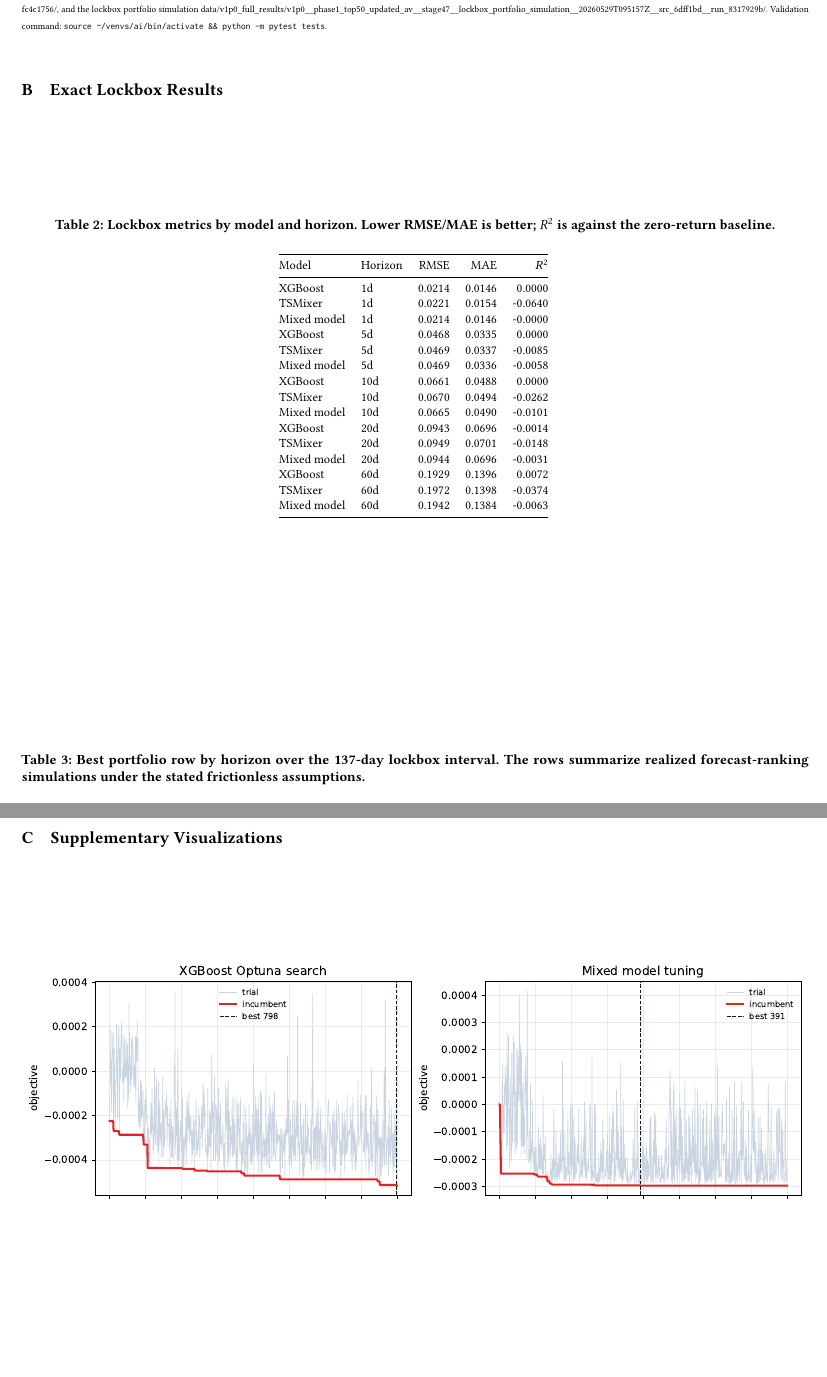
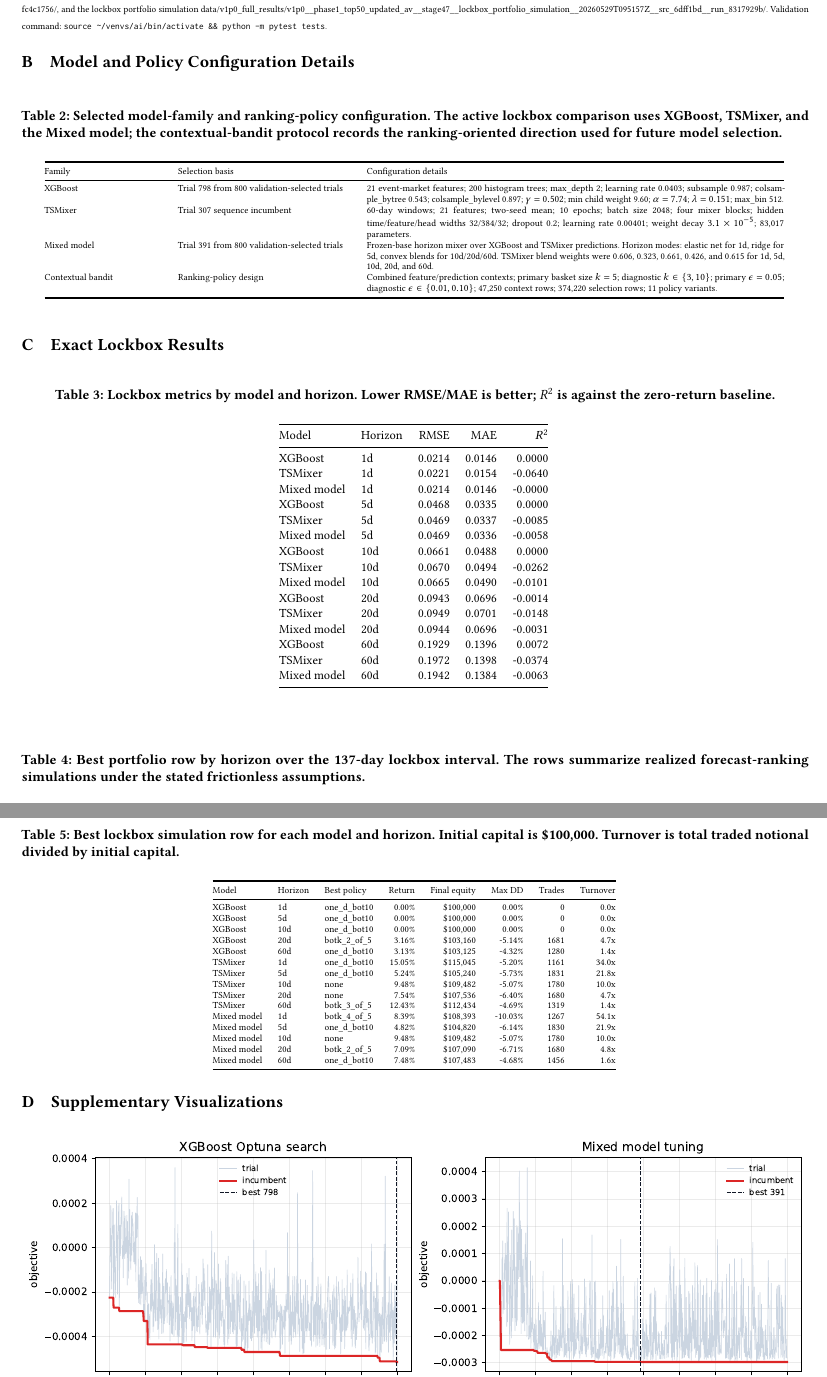
Before and after one commit to ValdiviaEng/financial-event-state-forecasting, a LaTeX paper (FinalReport.tex): two parts of pages 4 and 5 of 7, joined at a grey line, cut so that both start at the same text, the shorter picture padded with empty space. Compiled offline with pdfLaTeX.

Commit message:
finished project

```diff
--- a/FinalReport.tex
+++ b/FinalReport.tex
@@ -80,6 +82,24 @@
 \begingroup\scriptsize\sloppy
 Repository: \url{https://github.com/ValdiviaEng/financial-event-state-forecasting.git}. Primary evidence roots are XGBoost \url{data/v1p0_full_results/v1p0__phase1_top50_updated_av__stage43__xgboost_tuning__20260528T100000Z__src_6dff1bd__run_40f1c9a0/}, the Mixed model \url{data/v1p0_full_results/v1p0__phase1_top50_updated_av__stage48__frozen_tsmixer_horizon_mixer__20260529T093301Z__src_6dff1bd__run_fc4c1756/}, and the lockbox portfolio simulation \url{data/v1p0_full_results/v1p0__phase1_top50_updated_av__stage47__lockbox_portfolio_simulation__20260529T095157Z__src_6dff1bd__run_8317929b/}. Validation command: \texttt{source \string~/venvs/ai/bin/activate \&\& python -m pytest tests}.
 \endgroup
+
+\section{Model and Policy Configuration Details}
+\begin{table}[H]
+\centering
+\scriptsize
+\caption{Selected model-family and ranking-policy configuration. The active lockbox comparison uses XGBoost, TSMixer, and the Mixed model; the contextual-bandit protocol records the ranking-oriented direction used for future model selection.}
+\begin{tabular}{@{}p{0.15\linewidth}p{0.22\linewidth}p{0.53\linewidth}@{}}
+\toprule
+Family & Selection basis & Configuration details \\
+\midrule
+XGBoost & Trial 798 from 800 validation-selected trials & 21 event-market features; 200 histogram trees; max\_depth 2; learning rate 0.0403; subsample 0.987; colsample\_bytree 0.543; colsample\_bylevel 0.897; $\gamma=0.502$; min child weight 9.60; $\alpha=7.74$; $\lambda=0.151$; max\_bin 512. \\
+TSMixer & Trial 307 sequence incumbent & 60-day windows; 21 features; two-seed mean; 10 epochs; batch size 2048; four mixer blocks; hidden time/feature/head widths 32/384/32; dropout 0.2; learning rate 0.00401; weight decay $3.1\times10^{-5}$; 83,017 parameters. \\
+Mixed model & Trial 391 from 800 validation-selected trials & Frozen-base horizon mixer over XGBoost and TSMixer predictions. Horizon modes: elastic net for 1d, ridge for 5d, convex blends for 10d/20d/60d. TSMixer blend weights were 0.606, 0.323, 0.661, 0.426, and 0.615 for 1d, 5d, 10d, 20d, and 60d. \\
+Contextual bandit & Ranking-policy design & Combined feature/prediction contexts; primary basket size $k=5$; diagnostic $k\in\{3,10\}$; primary $\epsilon=0.05$; diagnostic $\epsilon\in\{0.01,0.10\}$; 47,250 context rows; 374,220 selection rows; 11 policy variants. \\
+\bottomrule
+\end{tabular}
+\label{tab:model_config_details}
+\end{table}
 
 \section{Exact Lockbox Results}
 \begin{table}[H]
@@ -126,6 +146,34 @@
 \bottomrule
 \end{tabular}
 \label{tab:portfolio_horizon_results}
+\end{table}
+
+\begin{table}[H]
+\centering
+\scriptsize
+\caption{Best lockbox simulation row for each model and horizon. Initial capital is \$100,000. Turnover is total traded notional divided by initial capital.}
+\begin{tabular}{@{}lllrrrrr@{}}
+\toprule
+Model & Horizon & Best policy & Return & Final equity & Max DD & Trades & Turnover \\
+\midrule
+XGBoost & 1d & one\_d\_bot10 & 0.00\% & \$100,000 & 0.00\% & 0 & 0.0x \\
+XGBoost & 5d & one\_d\_bot10 & 0.00\% & \$100,000 & 0.00\% & 0 & 0.0x \\
+XGBoost & 10d & one\_d\_bot10 & 0.00\% & \$100,000 & 0.00\% & 0 & 0.0x \\
+XGBoost & 20d & botk\_2\_of\_5 & 3.16\% & \$103,160 & -5.14\% & 1681 & 4.7x \\
+XGBoost & 60d & one\_d\_bot10 & 3.13\% & \$103,125 & -4.32\% & 1280 & 1.4x \\
+TSMixer & 1d & one\_d\_bot10 & 15.05\% & \$115,045 & -5.20\% & 1161 & 34.0x \\
+TSMixer & 5d & one\_d\_bot10 & 5.24\% & \$105,240 & -5.73\% & 1831 & 21.8x \\
+TSMixer & 10d & none & 9.48\% & \$109,482 & -5.07\% & 1780 & 10.0x \\
+TSMixer & 20d & none & 7.54\% & \$107,536 & -6.40\% & 1680 & 4.7x \\
+TSMixer & 60d & botk\_3\_of\_5 & 12.43\% & \$112,434 & -4.69\% & 1319 & 1.4x \\
+Mixed model & 1d & botk\_4\_of\_5 & 8.39\% & \$108,393 & -10.03\% & 1267 & 54.1x \\
+Mixed model & 5d & one\_d\_bot10 & 4.82\% & \$104,820 & -6.14\% & 1830 & 21.9x \\
+Mixed model & 10d & none & 9.48\% & \$109,482 & -5.07\% & 1780 & 10.0x \\
+Mixed model & 20d & botk\_2\_of\_5 & 7.09\% & \$107,090 & -6.71\% & 1680 & 4.8x \\
+Mixed model & 60d & one\_d\_bot10 & 7.48\% & \$107,483 & -4.68\% & 1456 & 1.6x \\
+\bottomrule
+\end{tabular}
+\label{tab:portfolio_model_horizon_results}
 \end{table}
 
 \section{Supplementary Visualizations}
```
Also changed, not shown: FinalReport.pdf, FinalReport.tex (8 more changed lines), 3 other files.
